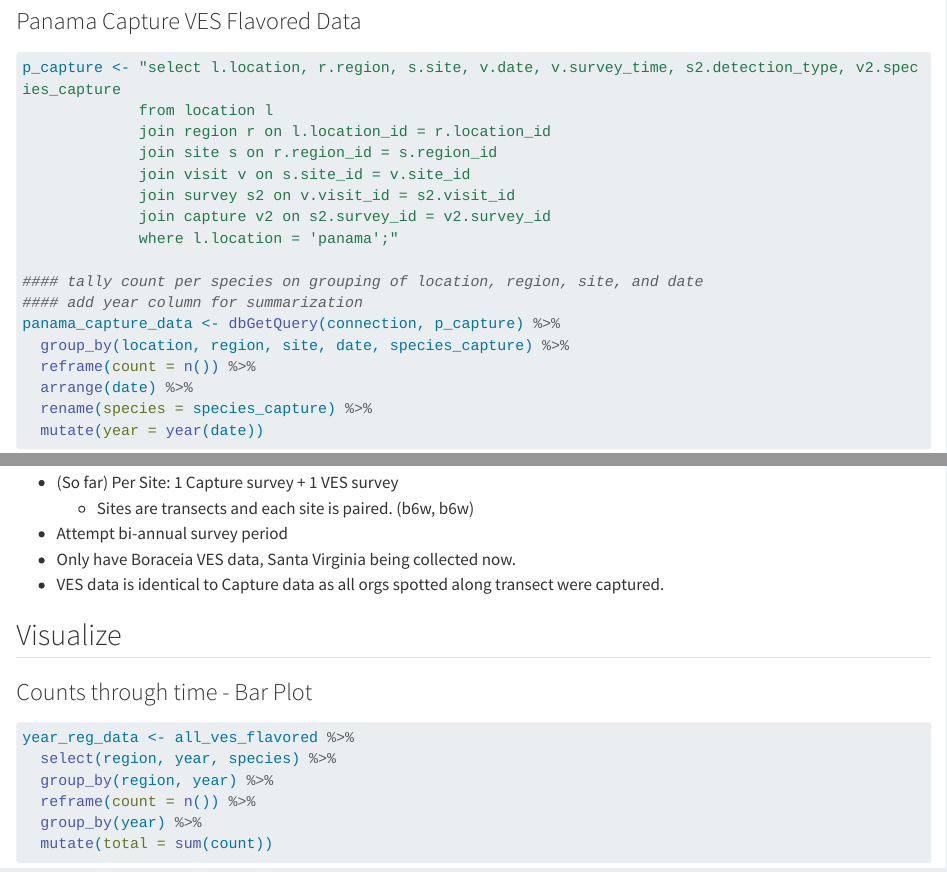
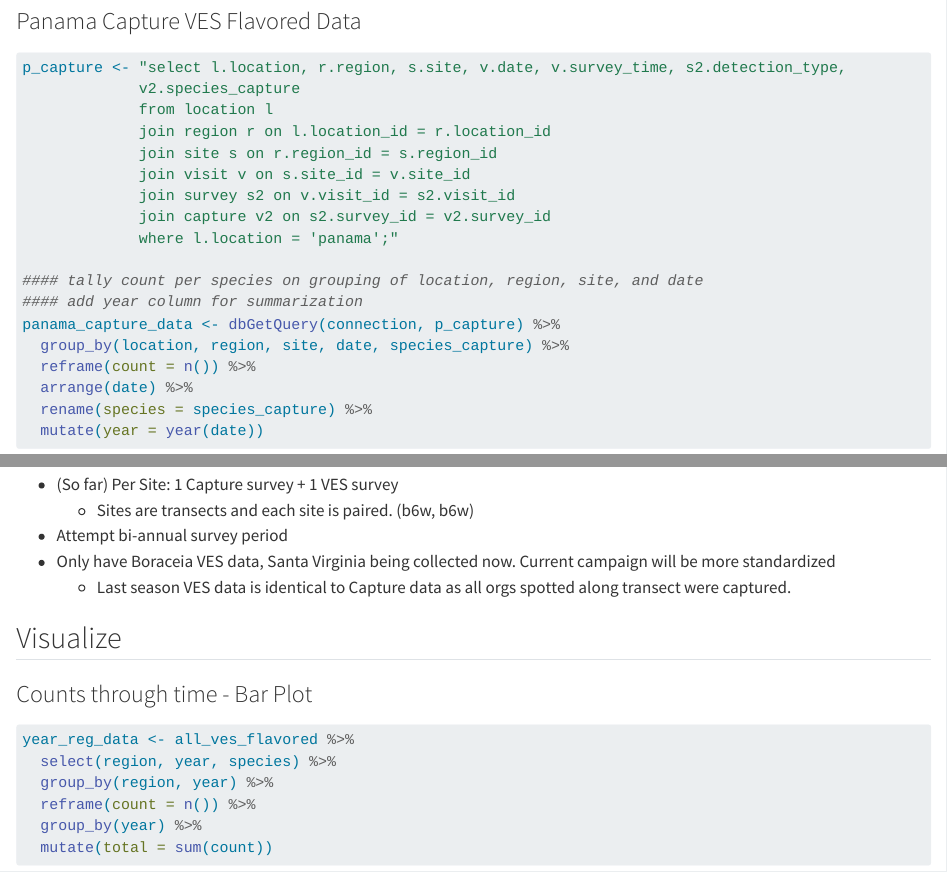
Before and after one commit to Jake-Eisaguirre/VES_Database_Summarization, a Quarto document (ves_summarizations.qmd): the page in a window 1100 px wide, from 1360 px down before the commit and from 2080 px down after it, so that both start at the same text, and a second part further down, joined at a grey line. Rendered offline with R 4.5, knitr and Pandoc in place of Quarto, with nearby package versions; some code elsewhere in the file could not run offline; long lines of code are wrapped.

Commit message:
ready to present

```diff
--- a/ves_summarizations.qmd
+++ b/ves_summarizations.qmd
@@ -129,11 +129,11 @@ There are a number of sites that we visit annually and a large group of sites (5
 
 ## Brazil
 
-- (So far) Per Site: 1 Capture survey + 1 VES survey
-  - Sites are transects and each site is paired. (b6w, b6w)
-- Attempt bi-annual survey period
-- Only have Boraceia VES data, Santa Virginia being collected now.
-- VES data is identical to Capture data as all orgs spotted along transect were captured.
+-   (So far) Per Site: 1 Capture survey + 1 VES survey
+    -   Sites are transects and each site is paired. (b6w, b6w)
+-   Attempt bi-annual survey period
+-   Only have Boraceia VES data, Santa Virginia being collected now. Current campaign will be more standardized
+    -   Last season VES data is identical to Capture data as all orgs spotted along transect were captured.
 
 ## Visualize
 
```
Also changed, not shown: schema.png (added), ves_summarizations.qmd (29 more changed lines).
